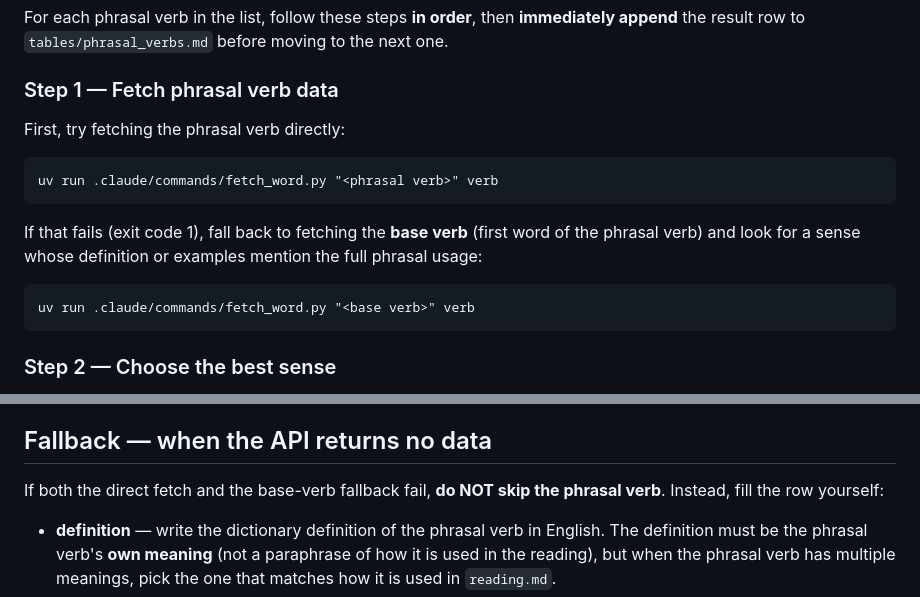
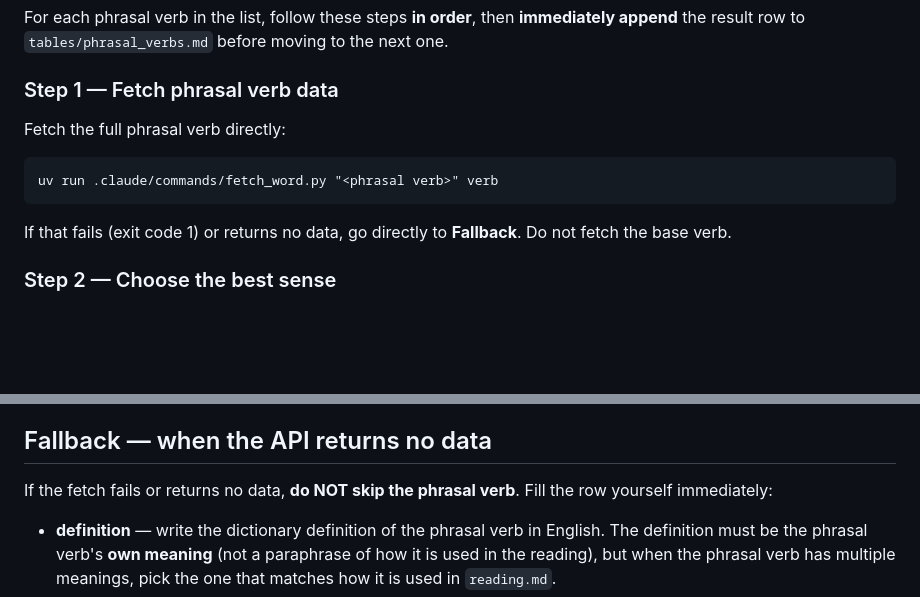
Before and after one commit to ki3nd/anki-vocab-builder, a Markdown page: .claude/commands/build-phrasal-verbs-table.md, 2 parts joined by grey strips. Drawn GitHub-style; blank space fills up the shorter version.

Commit message:
chore: update skill

````diff
--- a/.claude/commands/build-phrasal-verbs-table.md
+++ b/.claude/commands/build-phrasal-verbs-table.md
@@ -37,15 +37,12 @@ For each phrasal verb in the list, follow these steps **in order**, then **immed
 
 ### Step 1 — Fetch phrasal verb data
 
-First, try fetching the phrasal verb directly:
+Fetch the full phrasal verb directly:
 ```
 uv run .claude/commands/fetch_word.py "<phrasal verb>" verb
 ```
 
-If that fails (exit code 1), fall back to fetching the **base verb** (first word of the phrasal verb) and look for a sense whose definition or examples mention the full phrasal usage:
-```
-uv run .claude/commands/fetch_word.py "<base verb>" verb
-```
+If that fails (exit code 1) or returns no data, go directly to **Fallback**. Do not fetch the base verb.
 
 ### Step 2 — Choose the best sense
 
@@ -106,7 +103,7 @@ Append the completed row to `tables/phrasal_verbs.md` right away. Do not wait un
 
 ## Fallback — when the API returns no data
 
-If both the direct fetch and the base-verb fallback fail, **do NOT skip the phrasal verb**. Instead, fill the row yourself:
+If the fetch fails or returns no data, **do NOT skip the phrasal verb**. Fill the row yourself immediately:
 
 - **definition** — write the dictionary definition of the phrasal verb in English. The definition must be the phrasal verb's **own meaning** (not a paraphrase of how it is used in the reading), but when the phrasal verb has multiple meanings, pick the one that matches how it is used in `reading.md`.
 - **ipa** — write the IPA transcription yourself (General American preferred, for the base verb)
````
Also changed, not shown: 2 other files.
